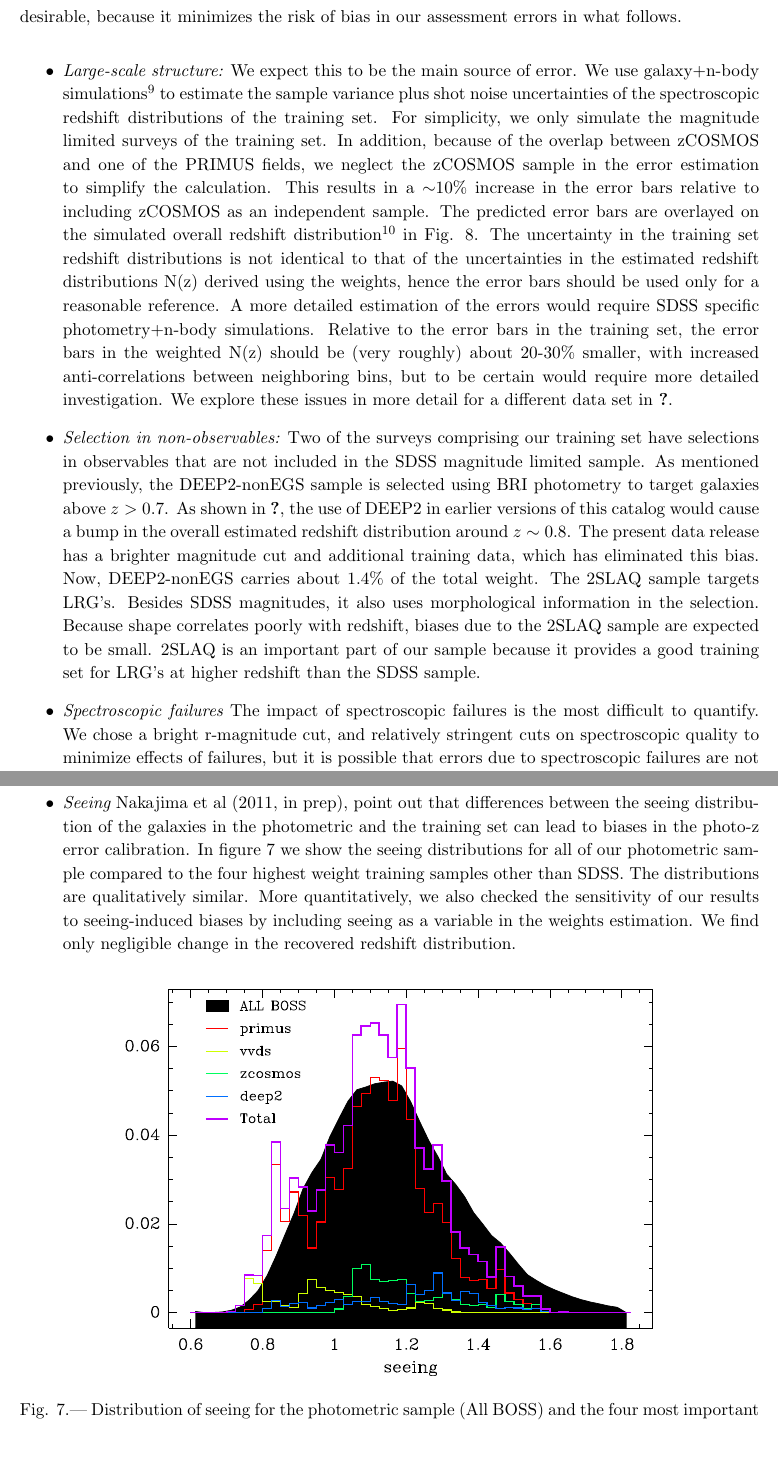
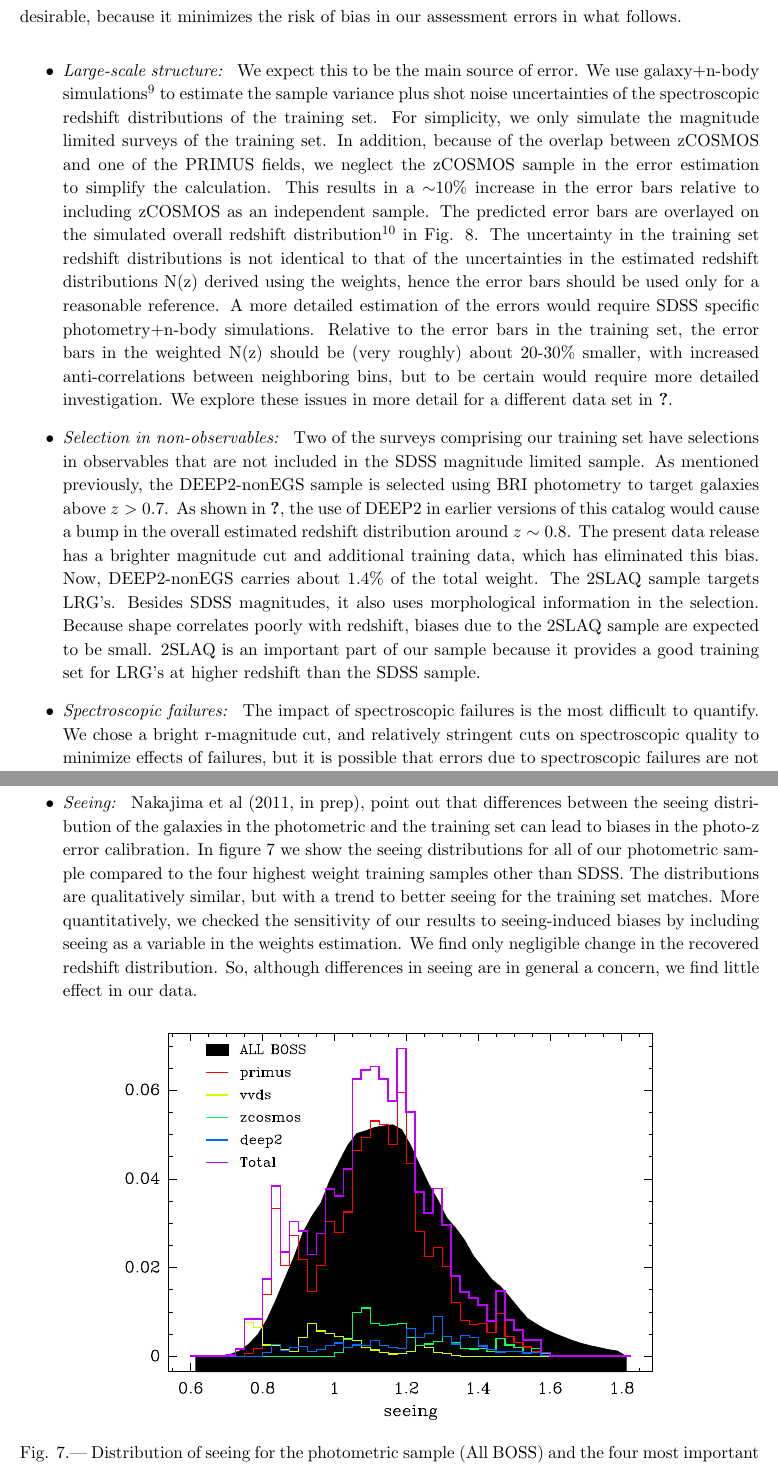
Before and after one commit to esheldon/latex, a LaTeX paper (photoz-dr8/photoz-dr8.tex): two parts of pages 14 and 15 of 18, joined at a grey line, cut so that both start at the same text, the shorter picture padded with empty space. Compiled offline with pdfLaTeX.

Commit message:
wording in seeing discussion. some formatting

```diff
--- a/photoz-dr8/photoz-dr8.tex
+++ b/photoz-dr8/photoz-dr8.tex
@@ -636,7 +636,7 @@ selection.  Because shape correlates poorly with redshift, biases due to the
 sample because it provides a good training set for LRG's at higher redshift
 than the SDSS sample.
 
-\item {\it Spectroscopic failures} The impact of spectroscopic failures is the
+\item {\it Spectroscopic failures: } The impact of spectroscopic failures is the
 most difficult to quantify.  We chose a bright r-magnitude cut, and relatively
 stringent cuts on spectroscopic quality to minimize effects of failures, but it
 is possible that errors due to spectroscopic failures are not negligible.
@@ -651,15 +651,17 @@ is possible that errors due to spectroscopic failures are not negligible.
 looking into the expected contamination.  It's OK of course if there are stars as long as they
 pile up at zero redshift!}}
 
-\item {\it Seeing} Nakajima et al (2011, in prep), point out that differences
+\item {\it Seeing: } Nakajima et al (2011, in prep), point out that differences
 between the seeing distribution of the galaxies in the photometric and the
 training set can lead to biases in the photo-z error calibration.  In figure
 \ref{fig:seeing} we show the seeing distributions for all of our photometric
 sample compared to the four highest weight training samples other than SDSS.
-The distributions are qualitatively similar.  More quantitatively, we also
-checked the sensitivity of our results to seeing-induced biases by including
-seeing as a variable in the weights estimation.  We find only negligible change
-in the recovered redshift distribution.
+The distributions are qualitatively similar, but with a trend to better seeing
+for the training set matches.  More quantitatively, we checked the sensitivity
+of our results to seeing-induced biases by including seeing as a variable in
+the weights estimation.  We find only negligible change in the recovered
+redshift distribution.  So, although differences in seeing are in general a
+concern, we find little effect in our data.
 
 \end{itemize}
 
```
Also changed, not shown: photoz-dr8/photoz-dr8.tex (4 more changed lines).
